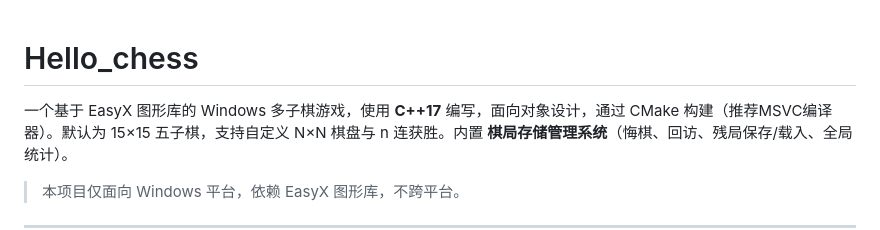
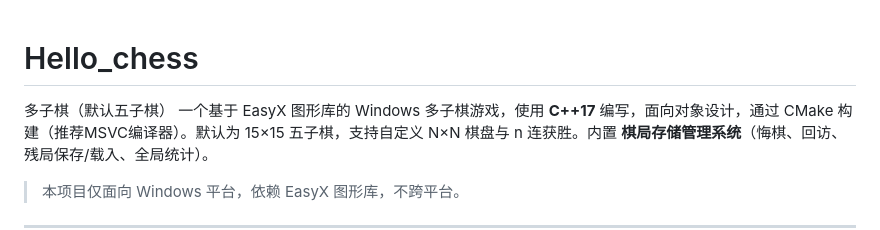
Before and after one commit to pengxu-c/Hello_chess, a Markdown page: README.md, the part around the change. Rendered like a GitHub page.

Commit message:
跨平台？

```diff
--- a/README.md
+++ b/README.md
@@ -1,5 +1,5 @@
 # Hello_chess
-
+多子棋（默认五子棋）
 一个基于 EasyX 图形库的 Windows 多子棋游戏，使用 **C++17** 编写，面向对象设计，通过 CMake 构建（推荐MSVC编译器）。默认为 15×15 五子棋，支持自定义 N×N 棋盘与 n 连获胜。内置 **棋局存储管理系统**（悔棋、回访、残局保存/载入、全局统计）。
 
 > 本项目仅面向 Windows 平台，依赖 EasyX 图形库，不跨平台。
```
